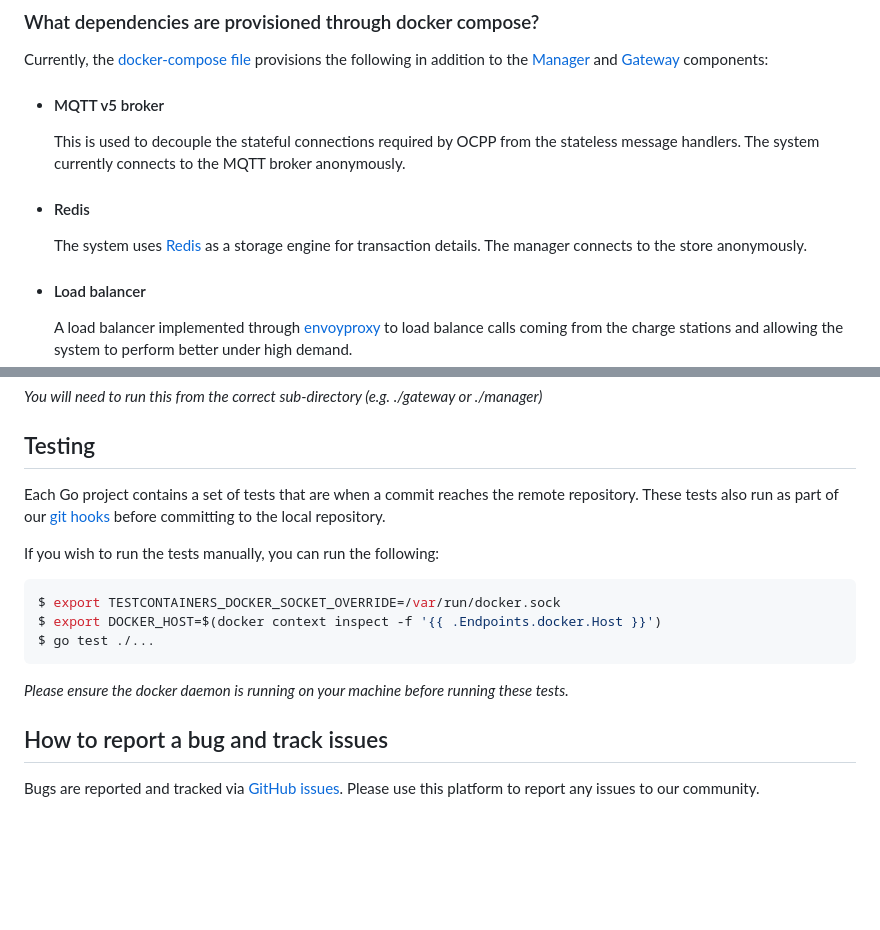
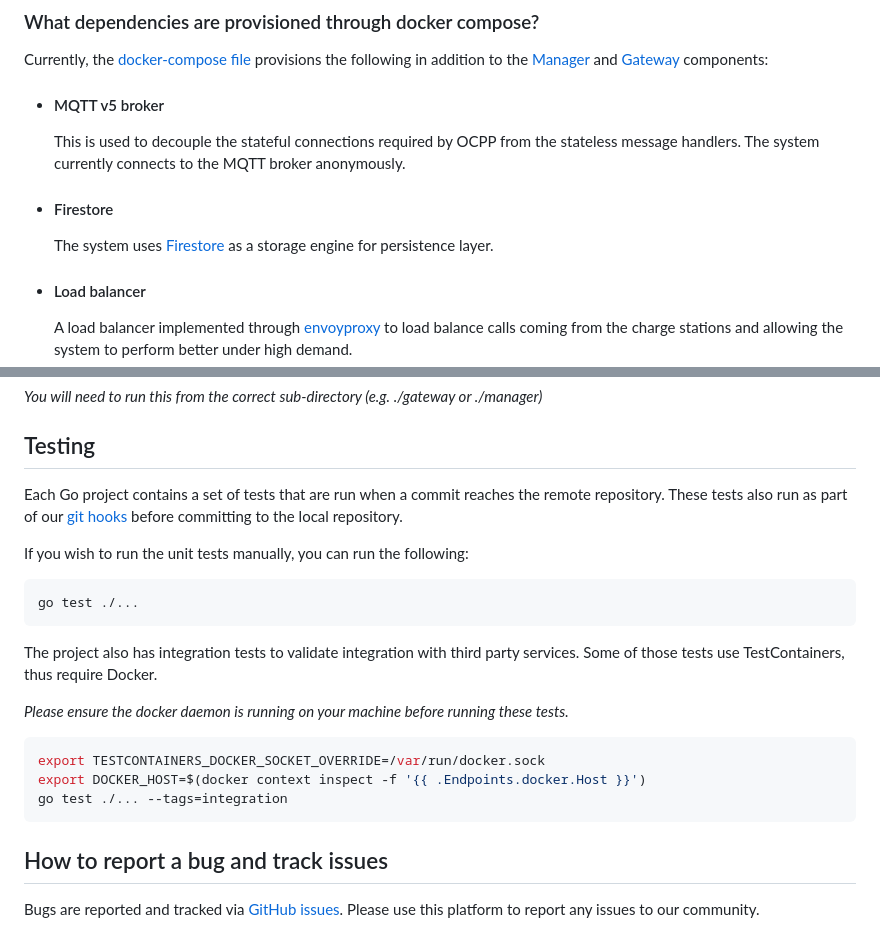
Before and after one commit to thoughtworks/maeve-csms, a Markdown page: CONTRIBUTING.md, 2 parts joined by grey strips. Drawn GitHub-style; blank space fills up the shorter version.

Commit message:
docs: add integration tests and remove reference to Redis from README

````diff
--- a/CONTRIBUTING.md
+++ b/CONTRIBUTING.md
@@ -35,9 +35,8 @@ in addition to the [Manager](./docs/manager.md) and [Gateway](./docs/gateway.md)
   This is used to decouple the stateful connections required by OCPP from the stateless message handlers. The system
   currently connects to the MQTT broker anonymously.
 
-- #### Redis
-  The system uses [Redis](https://redis.io/) as a storage engine for transaction details. The manager connects to the
-  store anonymously.
+- #### Firestore
+  The system uses [Firestore](https://firebase.google.com/docs/firestore) as a storage engine for persistence layer.
 
 - #### Load balancer
   A load balancer implemented through [envoyproxy](https://www.envoyproxy.io/) to load balance calls coming from the
@@ -56,18 +55,25 @@ _You will need to run this from the correct sub-directory (e.g. ./gateway or ./m
 
 ## Testing
 
-Each Go project contains a set of tests that are when a commit reaches the remote repository.
+Each Go project contains a set of tests that are run when a commit reaches the remote repository.
 These tests also run as part of our [git hooks](#install-the-hooks) before committing to the local repository.
 
-If you wish to run the tests manually, you can run the following:
+If you wish to run the unit tests manually, you can run the following:
 
 ```shell
-$ export TESTCONTAINERS_DOCKER_SOCKET_OVERRIDE=/var/run/docker.sock
-$ export DOCKER_HOST=$(docker context inspect -f '{{ .Endpoints.docker.Host }}')
-$ go test ./...
+go test ./...
 ```
 
+The project also has integration tests to validate integration with third party services.
+Some of those tests use TestContainers, thus require Docker.
+
 _Please ensure the docker daemon is running on your machine before running these tests._
+
+```shell
+export TESTCONTAINERS_DOCKER_SOCKET_OVERRIDE=/var/run/docker.sock
+export DOCKER_HOST=$(docker context inspect -f '{{ .Endpoints.docker.Host }}')
+go test ./... --tags=integration
+```
 
 ## How to report a bug and track issues
 
````
